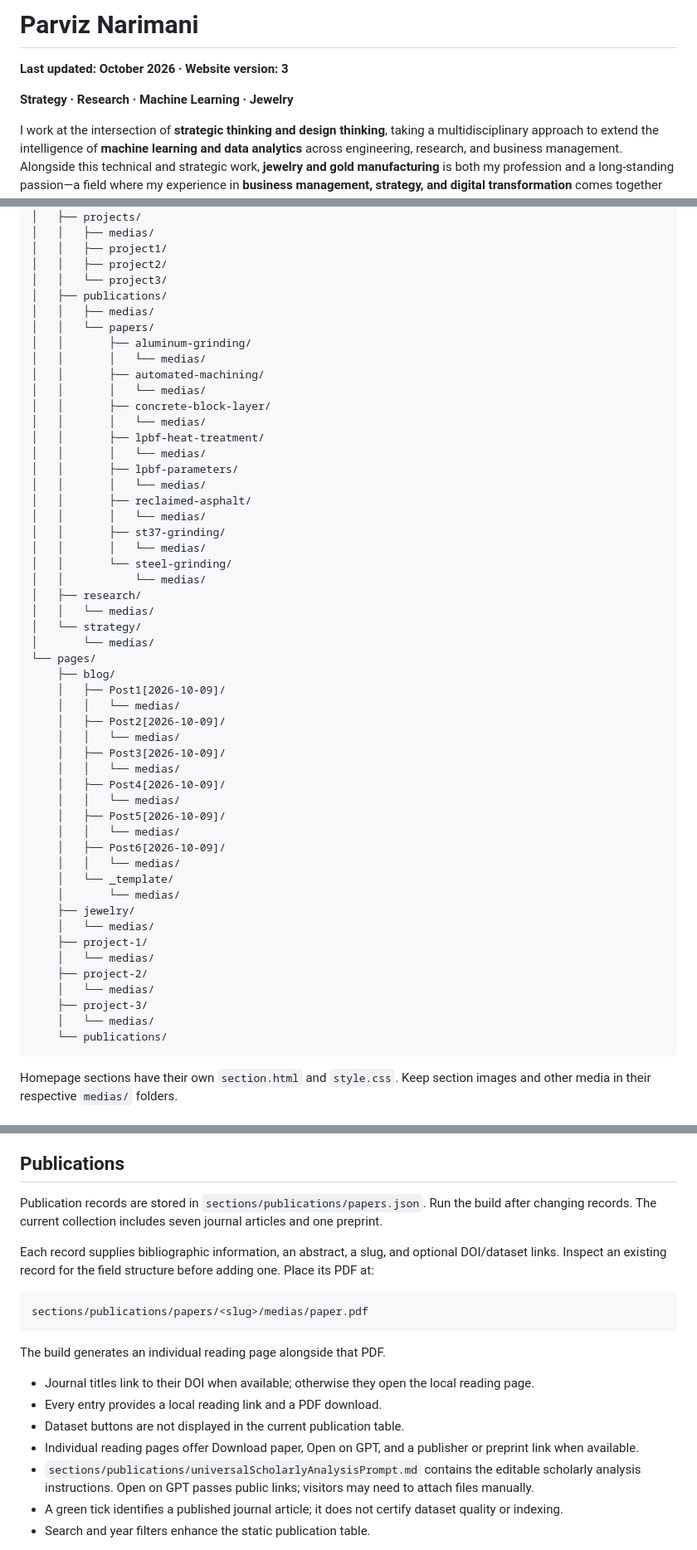
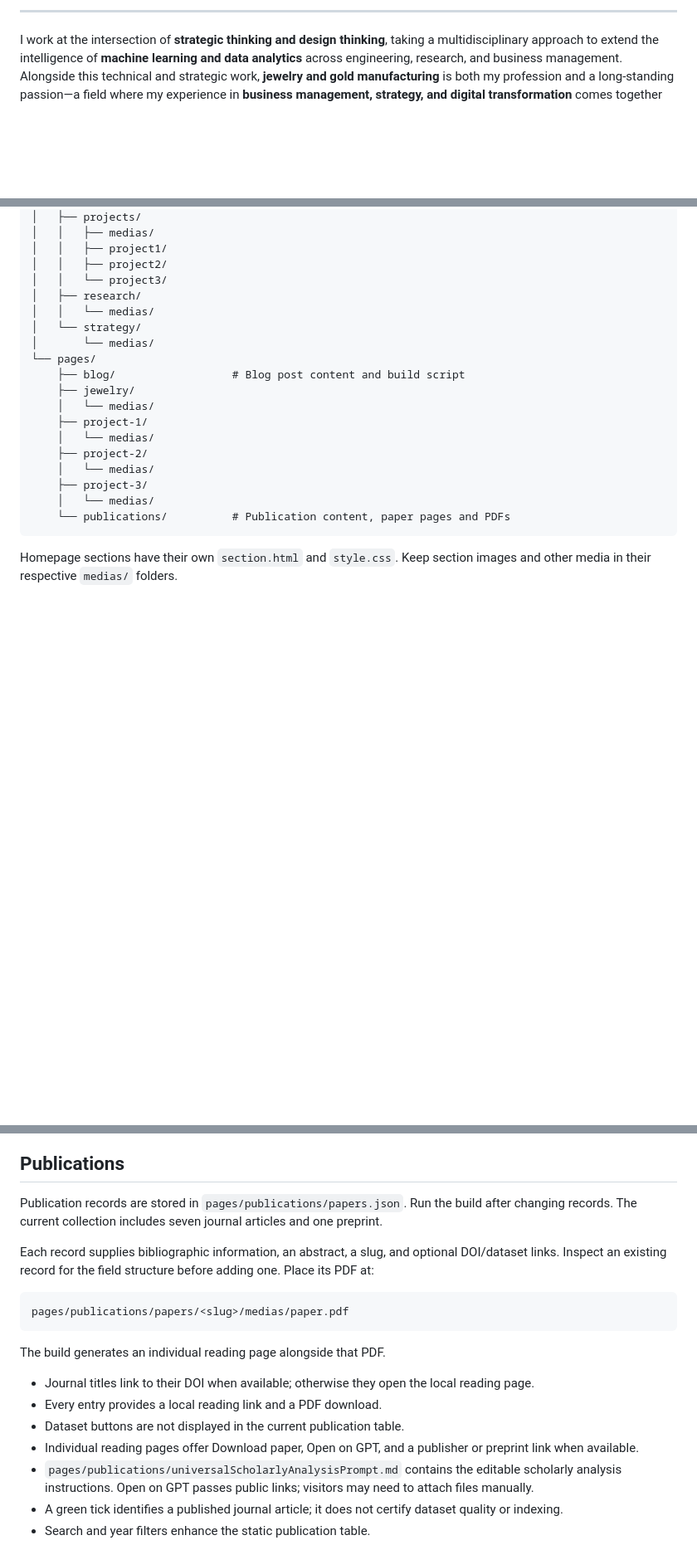
Before and after one commit to parviznarimani/parviznarimani.github.io, a Markdown page: README.md, 3 parts joined by grey strips. Shown at 83% size. GitHub-like rendering; blank space fills up the shorter version.

````diff
--- a/README.md
+++ b/README.md
@@ -2,9 +13,5 @@
 
-# Parviz Narimani
-
-**Last updated: October 2026 · Website version: 3**
-
-**Strategy · Research · Machine Learning · Jewelry**
+---
 
 I work at the intersection of **strategic thinking and design thinking**, taking a multidisciplinary approach to extend the intelligence of **machine learning and data analytics** across engineering, research, and business management. Alongside this technical and strategic work, **jewelry and gold manufacturing** is both my profession and a long-standing passion—a field where my experience in **business management, strategy, and digital transformation** comes together with creativity, craftsmanship, and technology.
 
@@ -61,45 +68,12 @@ Every folder below contains its own README.md with local file inventory and edit
 │   │   ├── project1/
 │   │   ├── project2/
 │   │   └── project3/
-│   ├── publications/
-│   │   ├── medias/
-│   │   └── papers/
-│   │       ├── aluminum-grinding/
-│   │       │   └── medias/
-│   │       ├── automated-machining/
-│   │       │   └── medias/
-│   │       ├── concrete-block-layer/
-│   │       │   └── medias/
-│   │       ├── lpbf-heat-treatment/
-│   │       │   └── medias/
-│   │       ├── lpbf-parameters/
-│   │       │   └── medias/
-│   │       ├── reclaimed-asphalt/
-│   │       │   └── medias/
-│   │       ├── st37-grinding/
-│   │       │   └── medias/
-│   │       └── steel-grinding/
-│   │           └── medias/
 │   ├── research/
 │   │   └── medias/
 │   └── strategy/
 │       └── medias/
 └── pages/
-    ├── blog/
-    │   ├── Post1[2026-10-09]/
-    │   │   └── medias/
-    │   ├── Post2[2026-10-09]/
-    │   │   └── medias/
-    │   ├── Post3[2026-10-09]/
-    │   │   └── medias/
-    │   ├── Post4[2026-10-09]/
-    │   │   └── medias/
-    │   ├── Post5[2026-10-09]/
-    │   │   └── medias/
-    │   ├── Post6[2026-10-09]/
-    │   │   └── medias/
-    │   └── _template/
-    │       └── medias/
+    ├── blog/                  # Blog post content and build script
     ├── jewelry/
     │   └── medias/
     ├── project-1/
@@ -108,7 +82,7 @@ Every folder below contains its own README.md with local file inventory and edit
     │   └── medias/
     ├── project-3/
     │   └── medias/
-    └── publications/
+    └── publications/          # Publication content, paper pages and PDFs
 ```
 
 Homepage sections have their own `section.html` and `style.css`. Keep section images and other media in their respective `medias/` folders.
@@ -172,12 +146,12 @@ Keep filenames, capitalization, and paths exact. Use optimized images and meanin
 
 ## Publications
 
-Publication records are stored in `sections/publications/papers.json`. Run the build after changing records. The current collection includes seven journal articles and one preprint.
+Publication records are stored in `pages/publications/papers.json`. Run the build after changing records. The current collection includes seven journal articles and one preprint.
 
 Each record supplies bibliographic information, an abstract, a slug, and optional DOI/dataset links. Inspect an existing record for the field structure before adding one. Place its PDF at:
 
 ```text
-sections/publications/papers/<slug>/medias/paper.pdf
+pages/publications/papers/<slug>/medias/paper.pdf
 ```
 
 The build generates an individual reading page alongside that PDF.
@@ -186,7 +160,7 @@ The build generates an individual reading page alongside that PDF.
 - Every entry provides a local reading link and a PDF download.
 - Dataset buttons are not displayed in the current publication table.
 - Individual reading pages offer Download paper, Open on GPT, and a publisher or preprint link when available.
-- `sections/publications/universalScholarlyAnalysisPrompt.md` contains the editable scholarly analysis instructions. Open on GPT passes public links; visitors may need to attach files manually.
+- `pages/publications/universalScholarlyAnalysisPrompt.md` contains the editable scholarly analysis instructions. Open on GPT passes public links; visitors may need to attach files manually.
 - A green tick identifies a published journal article; it does not certify dataset quality or indexing.
 - Search and year filters enhance the static publication table.
 
````
Also changed, not shown: other parts of README.md (+12 -1 lines).
